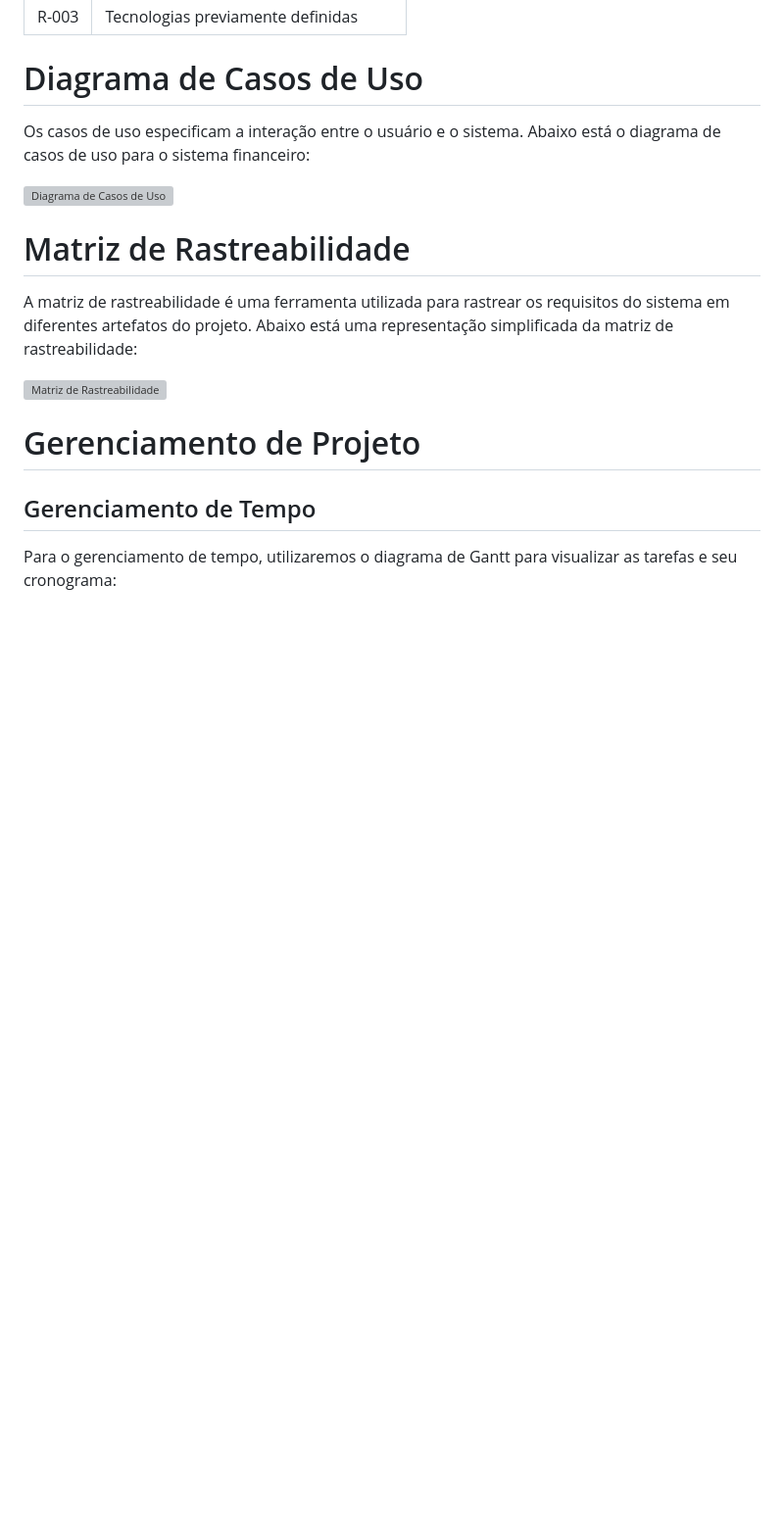
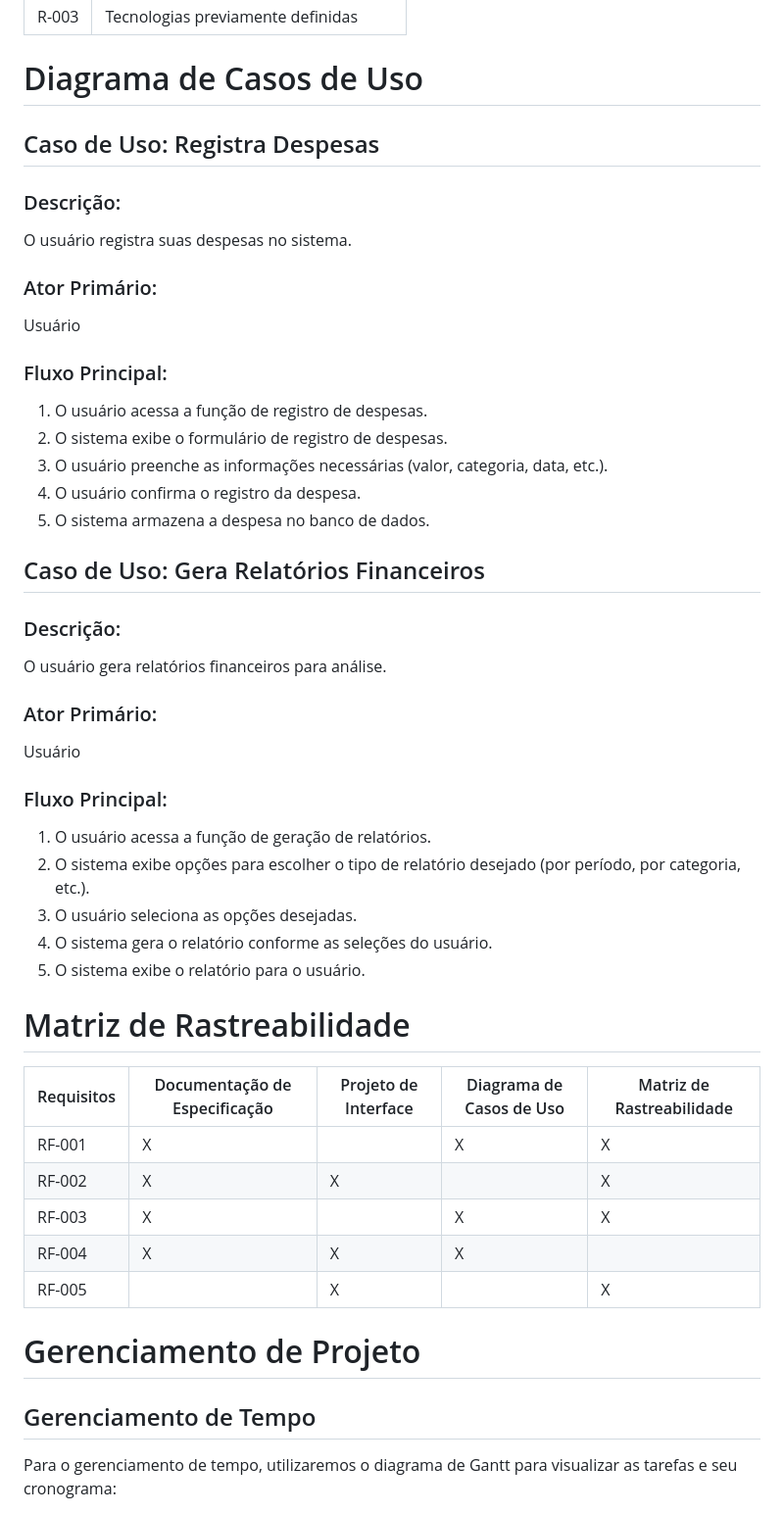
Before and after one commit to ICEI-PUC-Minas-PMV-ADS/pmv-ads-2024-1-e4-proj-infra-t5-sistema-financeiro, a Markdown page: docs/02-Especificação do Projeto.md, the part around the change. Shown: that part at 98% size. Rendered like a GitHub page; blank space fills up the shorter version; grey boxes are pictures that could not be loaded.

```diff
--- a/docs/02-Especificação do Projeto.md
+++ b/docs/02-Especificação do Projeto.md
@@ -125,15 +125,45 @@ O projeto está restrito pelos seguintes itens:
 
 # Diagrama de Casos de Uso
 
-Os casos de uso especificam a interação entre o usuário e o sistema. Abaixo está o diagrama de casos de uso para o sistema financeiro:
+## Caso de Uso: Registra Despesas
 
-![Diagrama de Casos de Uso](img/diagrama_casos_uso.png)
+### Descrição:
+O usuário registra suas despesas no sistema.
+
+### Ator Primário:
+Usuário
+
+### Fluxo Principal:
+1. O usuário acessa a função de registro de despesas.
+2. O sistema exibe o formulário de registro de despesas.
+3. O usuário preenche as informações necessárias (valor, categoria, data, etc.).
+4. O usuário confirma o registro da despesa.
+5. O sistema armazena a despesa no banco de dados.
+
+## Caso de Uso: Gera Relatórios Financeiros
+
+### Descrição:
+O usuário gera relatórios financeiros para análise.
+
+### Ator Primário:
+Usuário
+
+### Fluxo Principal:
+1. O usuário acessa a função de geração de relatórios.
+2. O sistema exibe opções para escolher o tipo de relatório desejado (por período, por categoria, etc.).
+3. O usuário seleciona as opções desejadas.
+4. O sistema gera o relatório conforme as seleções do usuário.
+5. O sistema exibe o relatório para o usuário.
 
 # Matriz de Rastreabilidade
 
-A matriz de rastreabilidade é uma ferramenta utilizada para rastrear os requisitos do sistema em diferentes artefatos do projeto. Abaixo está uma representação simplificada da matriz de rastreabilidade:
-
-![Matriz de Rastreabilidade](img/matriz_rastreabilidade.png)
+| Requisitos | Documentação de Especificação | Projeto de Interface | Diagrama de Casos de Uso | Matriz de Rastreabilidade |
+|------------|-------------------------------|----------------------|---------------------------|----------------------------|
+| RF-001     | X                             |                      | X                         | X                          |
+| RF-002     | X                             | X                    |                           | X                          |
+| RF-003     | X                             |                      | X                         | X                          |
+| RF-004     | X                             | X                    | X                         |                            |
+| RF-005     |                               | X                    |                           | X                          |
 
 # Gerenciamento de Projeto
 
```
